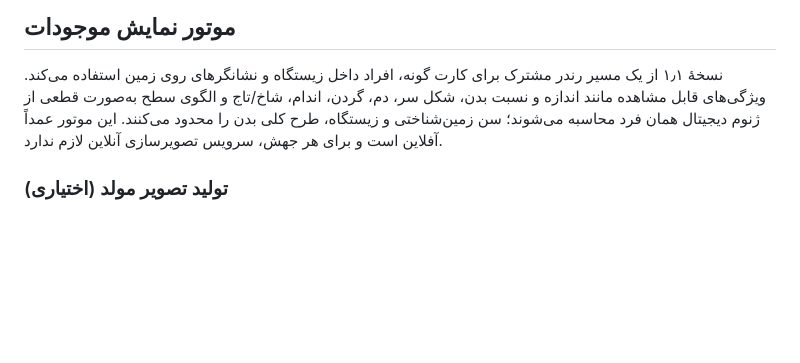
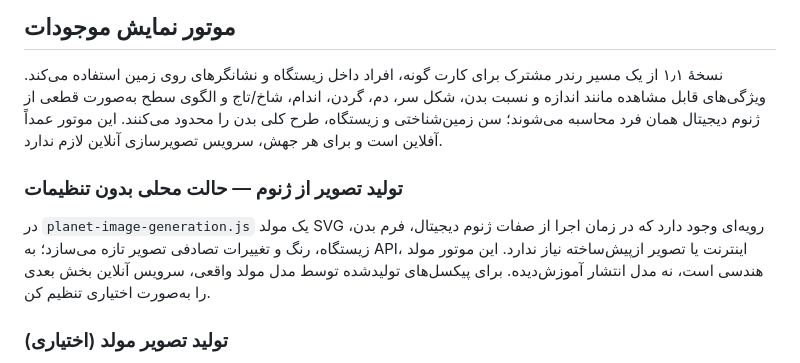
Before and after one commit to karafarin12800-del/Planet, a Markdown page: README.md, the part around the change. Rendered like a GitHub page; blank space fills up the shorter version.

Commit message:
Document offline genome image generator

```diff
--- a/README.md
+++ b/README.md
@@ -37,6 +37,10 @@ PLANET یک آزمایشگاه آموزشی تعاملی برای زمین، م
 
 نسخهٔ ۱٫۱ از یک مسیر رندر مشترک برای کارت گونه، افراد داخل زیستگاه و نشانگرهای روی زمین استفاده می‌کند. ویژگی‌های قابل مشاهده مانند اندازه و نسبت بدن، شکل سر، دم، گردن، اندام، شاخ/تاج و الگوی سطح به‌صورت قطعی از ژنوم دیجیتال همان فرد محاسبه می‌شوند؛ سن زمین‌شناختی و زیستگاه، طرح کلی بدن را محدود می‌کنند. این موتور عمداً آفلاین است و برای هر جهش، سرویس تصویرسازی آنلاین لازم ندارد.
 
+### تولید تصویر از ژنوم — حالت محلی بدون تنظیمات
+
+در `planet-image-generation.js` یک مولد SVG رویه‌ای وجود دارد که در زمان اجرا از صفات ژنوم دیجیتال، فرم بدن، زیستگاه، رنگ و تغییرات تصادفی تصویر تازه می‌سازد؛ به API، اینترنت یا تصویر ازپیش‌ساخته نیاز ندارد. این موتور مولد هندسی است، نه مدل انتشار آموزش‌دیده. برای پیکسل‌های تولیدشده توسط مدل مولد واقعی، سرویس آنلاین بخش بعدی را به‌صورت اختیاری تنظیم کن.
+
 ### تولید تصویر مولد (اختیاری)
 
 ماژول `planet-image-generation.js` می‌تواند از ژنوم دیجیتال، صفات محاسبه‌شده، زیستگاه و مرحلهٔ زمانی، توصیفی بسازد و با یک سرویس سروریِ تنظیم‌شده تصویر تازه‌ای از مدل مولد بگیرد. هیچ تصویر آمادهٔ گونه داخل این ماژول تعبیه نشده است. این قابلیت به اینترنت، Worker و اعتبار API نیاز دارد و تا زمان پیکربندی سرویس اجرا نمی‌شود. تصویر دوبعدی مولد جای مدل هندسی سه‌بعدی GLB را نمی‌گیرد؛ هر دو خروجی جداگانه‌اند.
```
